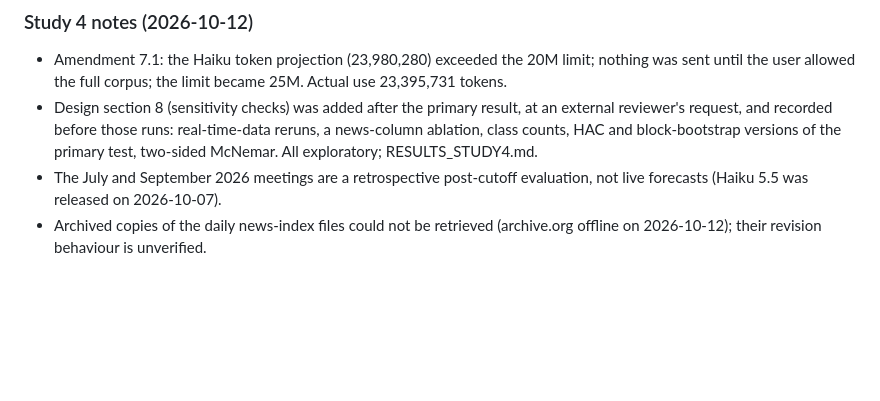
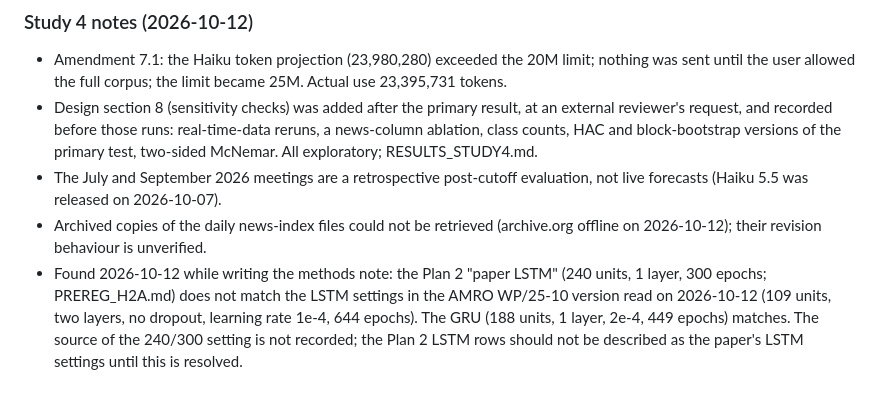
Before and after one commit to taminggg1-cmyk/fed-news-forecasting, a Markdown page: DEVIATIONS.md, the part around the change. Drawn GitHub-style; blank space fills up the shorter version.

Commit message:
DEVIATIONS: Plan 2 LSTM settings do not match the AMRO paper version read today
Co-Authored-By: Claude Opus 5.5 <noreply@anthropic.com>

```diff
--- a/DEVIATIONS.md
+++ b/DEVIATIONS.md
@@ -75,3 +75,8 @@ A second external review (code and saved results) led to the disclosures below.
   (Haiku 5.5 was released on 2026-10-07).
 - Archived copies of the daily news-index files could not be retrieved (archive.org offline on 2026-10-12);
   their revision behaviour is unverified.
+- Found 2026-10-12 while writing the methods note: the Plan 2 "paper LSTM" (240 units, 1 layer, 300 epochs;
+  PREREG_H2A.md) does not match the LSTM settings in the AMRO WP/25-10 version read on 2026-10-12 (109 units,
+  two layers, no dropout, learning rate 1e-4, 644 epochs). The GRU (188 units, 1 layer, 2e-4, 449 epochs)
+  matches. The source of the 240/300 setting is not recorded; the Plan 2 LSTM rows should not be described as
+  the paper's LSTM settings until this is resolved.
```
